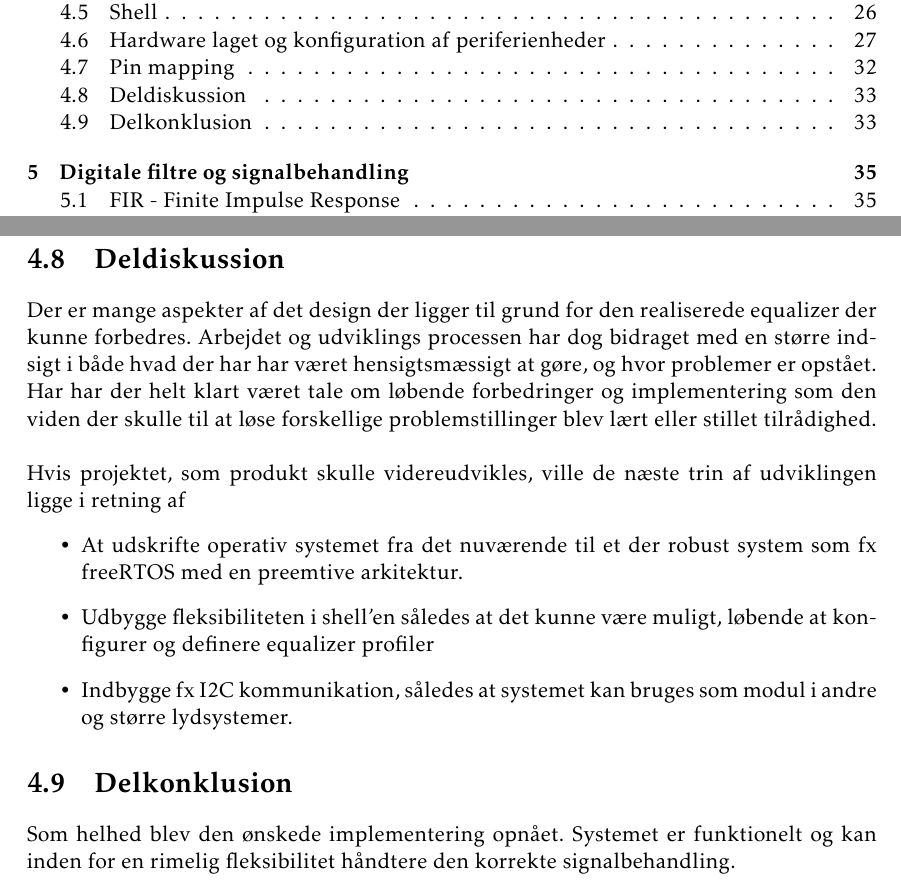
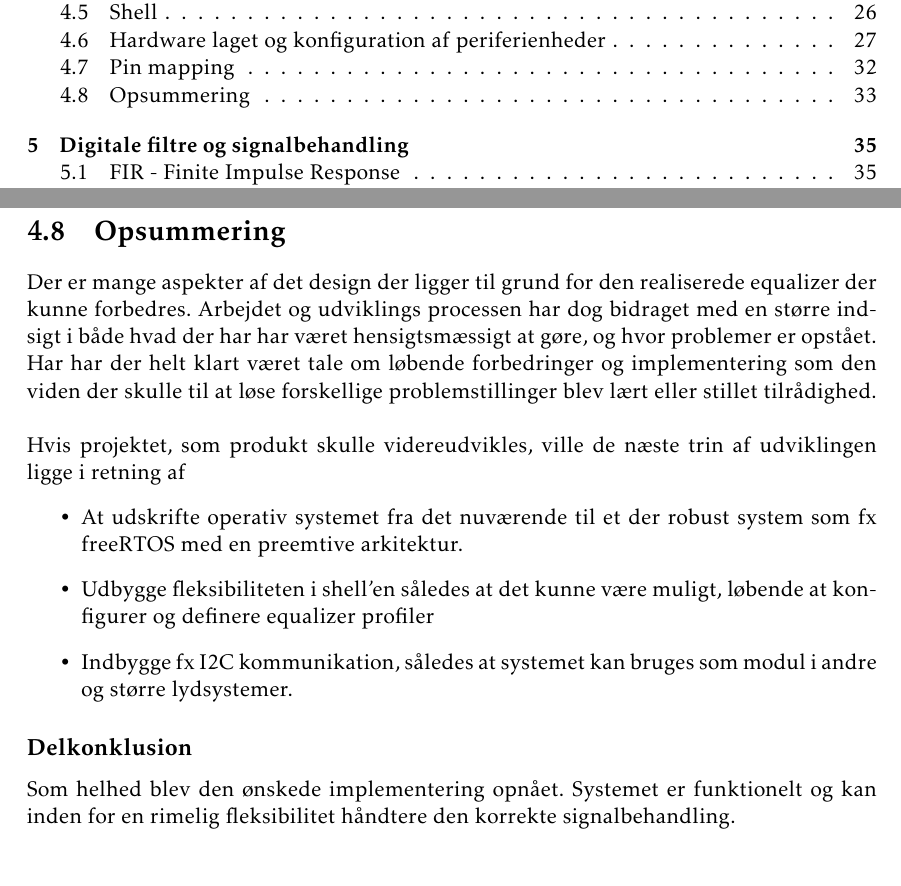
Before and after one commit to fraannk/sdu-gruppe3-2017, a LaTeX book (rapport.tex, which reads section/hw_dis_kon.tex): two parts of pages 9 and 35 of 67, joined at a grey line, cut so that both start at the same text. Compiled offline with pdfLaTeX.

Commit message:
Opsummering hw

```diff
--- a/section/hw_dis_kon.tex
+++ b/section/hw_dis_kon.tex
@@ -1,4 +1,4 @@
-\section{Deldiskussion}
+\section{Opsummering}
 Der er mange aspekter af det design der ligger til grund for den realiserede equalizer der kunne forbedres.
 Arbejdet og udviklings processen har dog bidraget med en større indsigt i både hvad der har har været hensigtsmæssigt at gøre, og hvor problemer er opstået.
 Har har der helt klart været tale om løbende forbedringer og implementering som den viden der skulle til at løse forskellige problemstillinger blev lært eller stillet tilrådighed.\\
@@ -10,6 +10,6 @@ Hvis projektet, som produkt skulle videreudvikles, ville de næste trin af udvik
 	\item Indbygge fx I2C kommunikation, således at systemet kan bruges som modul i andre og større lydsystemer.
 \end{itemize}
 
-\section{Delkonklusion}
+\subsection{Delkonklusion}
 Som helhed blev den ønskede implementering opnået.
 Systemet er funktionelt og kan inden for en rimelig fleksibilitet håndtere den korrekte signalbehandling.
```
